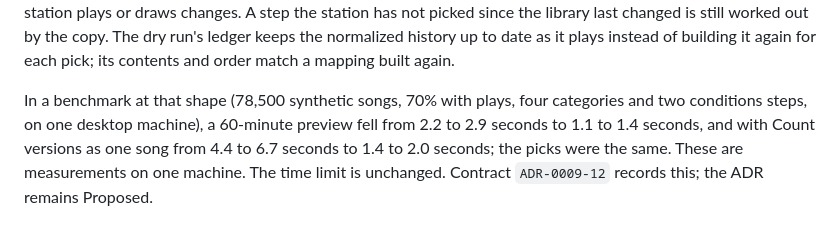
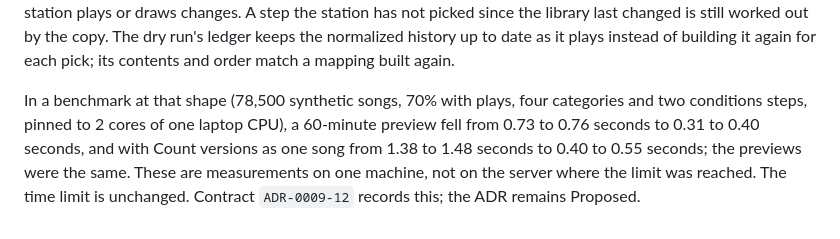
Before and after one commit to blindndangerous/AutoDJ, a Markdown page: docs/adr/0009-share-picking-rules-with-isolated-previews.md, the part around the change. Rendered like a GitHub page.

Commit message:
docs: record the hour preview benchmark in ADR 9
Co-Authored-By: Claude Opus 5.5 <noreply@anthropic.com>

```diff
--- a/docs/adr/0009-share-picking-rules-with-isolated-previews.md
+++ b/docs/adr/0009-share-picking-rules-with-isolated-previews.md
@@ -275,7 +275,8 @@ plays instead of building it again for each pick; its contents and order match a
 again.
 
 In a benchmark at that shape (78,500 synthetic songs, 70% with plays, four categories and two
-conditions steps, on one desktop machine), a 60-minute preview fell from 2.2 to 2.9 seconds to
-1.1 to 1.4 seconds, and with Count versions as one song from 4.4 to 6.7 seconds to 1.4 to 2.0
-seconds; the picks were the same. These are measurements on one machine. The time limit is
-unchanged. Contract `ADR-0009-12` records this; the ADR remains Proposed.
+conditions steps, pinned to 2 cores of one laptop CPU), a 60-minute preview fell from 0.73 to
+0.76 seconds to 0.31 to 0.40 seconds, and with Count versions as one song from 1.38 to 1.48
+seconds to 0.40 to 0.55 seconds; the previews were the same. These are measurements on one
+machine, not on the server where the limit was reached. The time limit is unchanged.
+Contract `ADR-0009-12` records this; the ADR remains Proposed.
```
